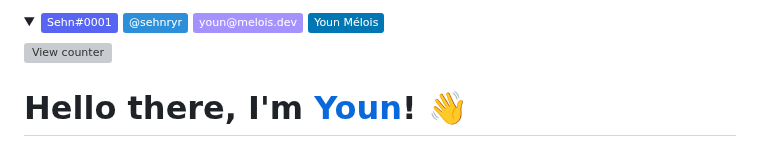
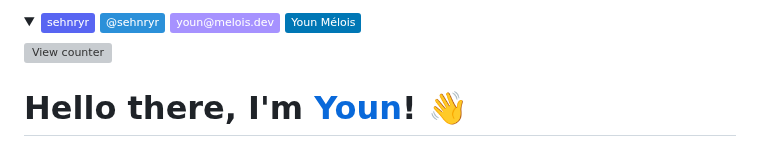
Before and after one commit to sehnryr/sehnryr, a Markdown page: README.md, the part around the change. Rendered like a GitHub page; folded sections open; badges without logos; grey boxes are pictures that could not be loaded.

```diff
--- a/README.md
+++ b/README.md
@@ -1,6 +1,6 @@
 <details>
   <summary>
-    <a href="https://discord.com/users/230563291146092545"><img alt="Discord" src="https://img.shields.io/badge/Sehn%230001-%235865F2.svg?style=flat&logo=discord&logoColor=white"></a>
+    <a href="https://discord.com/users/230563291146092545"><img alt="Discord" src="https://img.shields.io/badge/sehnryr-%235865F2.svg?style=flat&logo=discord&logoColor=white"></a>
     <a rel="me" href="https://mastodon.social/@sehnryr"><img alt="Mastodon" src="https://img.shields.io/badge/@sehnryr-%232B90D9?style=flat&logo=mastodon&logoColor=white"></a>
     <a href="mailto:youn@melois.dev"><img alt="Protonmail" src="https://img.shields.io/badge/youn@melois.dev-%23a692ff?style=flat&logo=protonmail&logoColor=white"></a>
     <a href="https://www.linkedin.com/in/youn-m%C3%A9lois-023bb61b2/"><img alt="LinkedIn" src="https://img.shields.io/badge/Youn%20Mélois-%230077B5.svg?style=flat&logo=linkedin&logoColor=white"></a>
```
